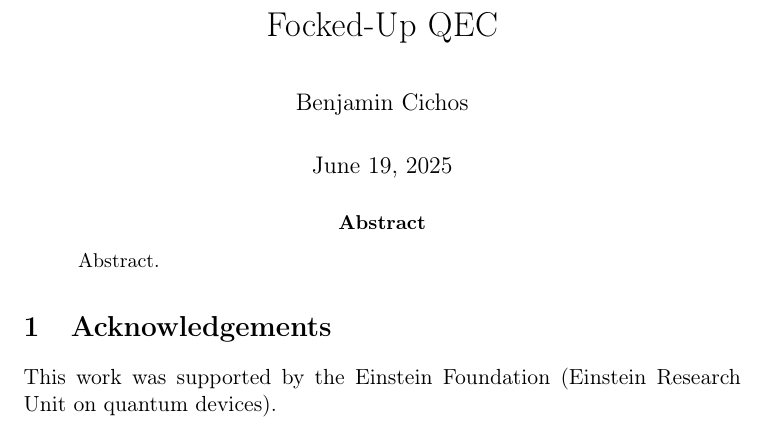
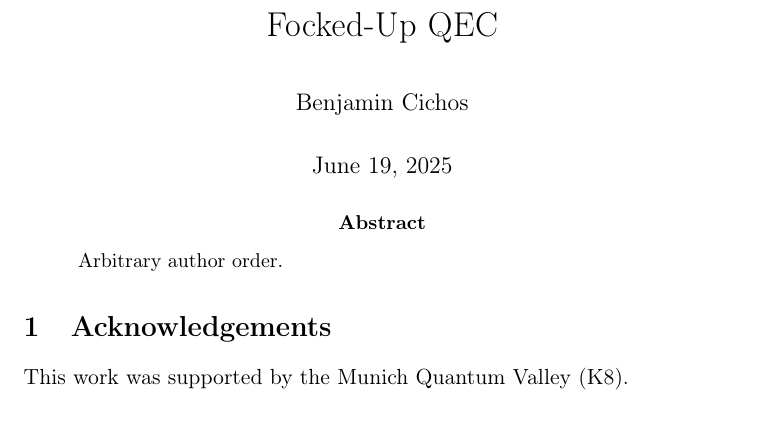
Before and after one commit to OzYossarian/osrFockedUpPauliWebs, a LaTeX paper (src/main.tex, which reads src/abstract.tex, src/acknowledgements.tex): part of the page, cut so that both start at the same text. Compiled offline with pdfLaTeX.

```diff
--- a/src/abstract.tex
+++ b/src/abstract.tex
@@ -1,4 +1,4 @@
 \begin{abstract}
     \noindent
-    Abstract.
+    Arbitrary author order.
 \end{abstract}
--- a/src/acknowledgements.tex
+++ b/src/acknowledgements.tex
@@ -1,3 +1,3 @@
 \section{Acknowledgements}\label{sec:acknowledgements}
 
-This work was supported by the Einstein Foundation (Einstein Research Unit on quantum devices).
+This work was supported by the Munich Quantum Valley (K8).
```
Also changed, not shown: src/main_quantum.tex (renamed from src/quantum.tex, +1 -1 lines).
